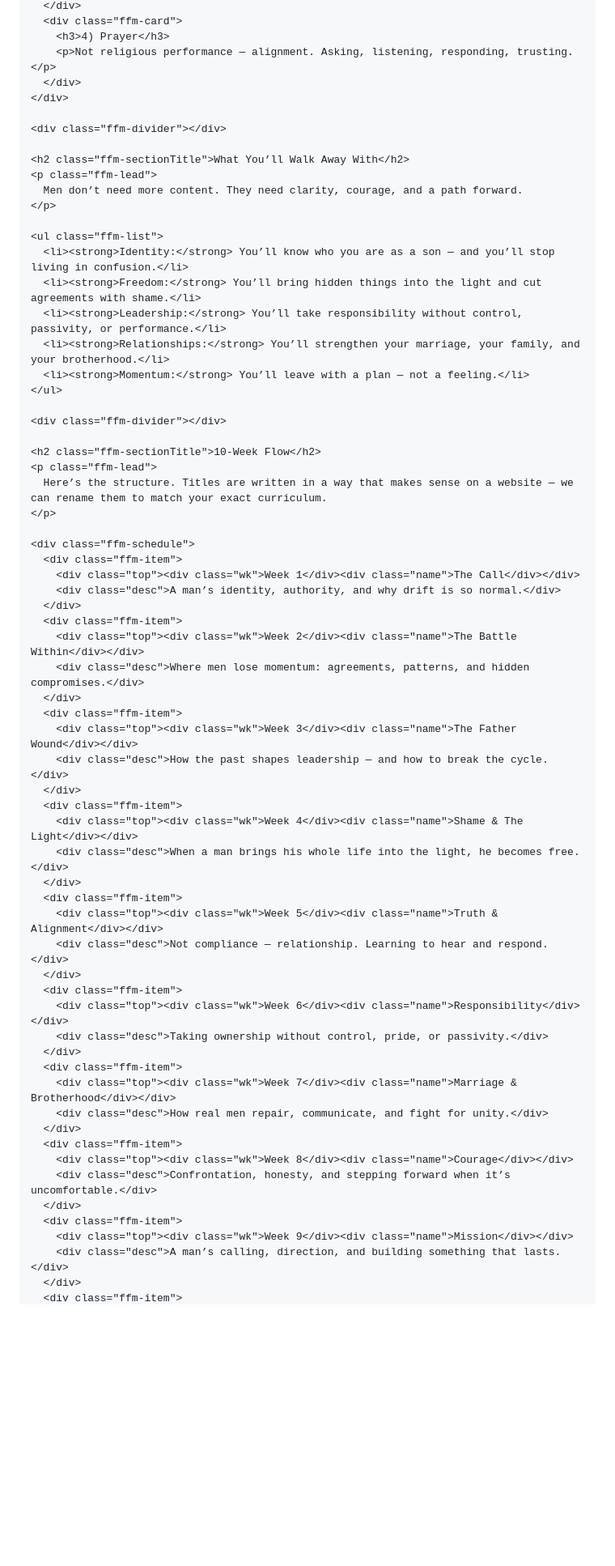
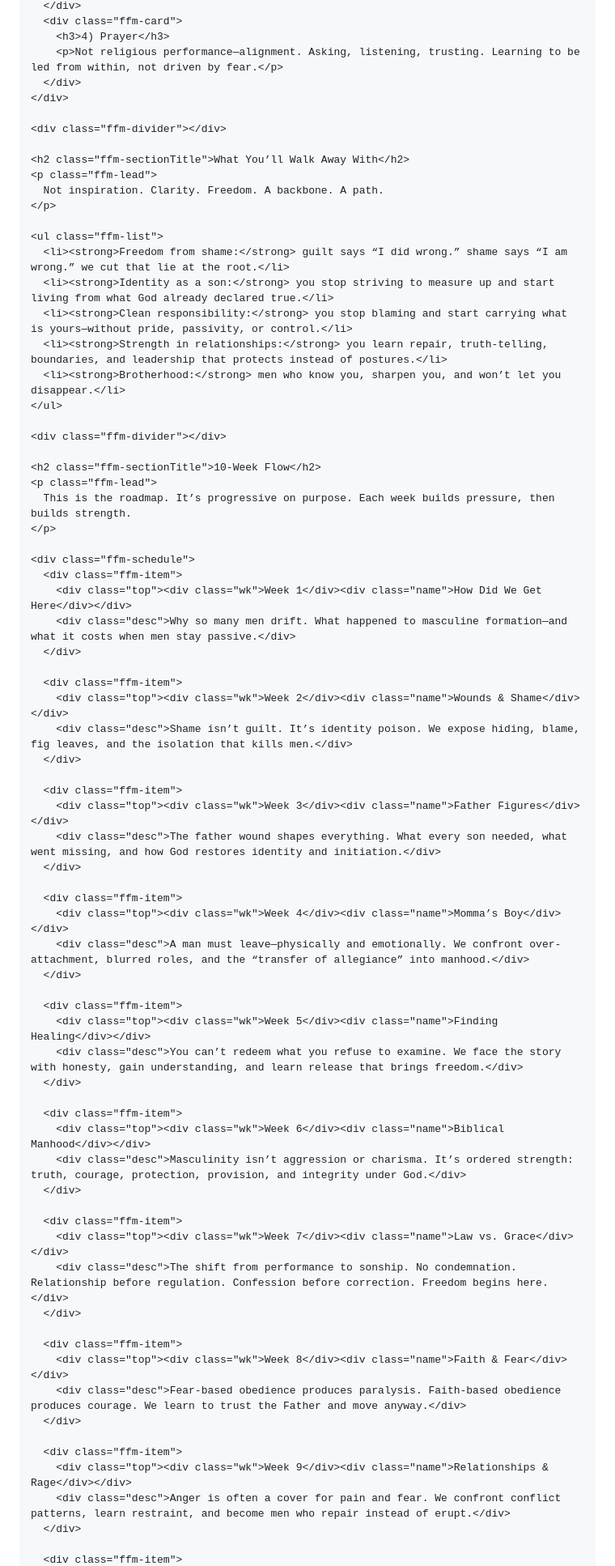
Before and after one commit to fightformanhood/fight-for-manhood-site, a Markdown page: src/program.md, the part around one of its changes. Shown at 81% size. Rendered like a GitHub page; blank space fills up the shorter version.

```diff
--- a/src/program.md
+++ b/src/program.md
@@ -297,7 +323,7 @@ permalink: /program/
       </div>
       <div class="ffm-card">
         <h3>4) Prayer</h3>
-        <p>Not religious performance — alignment. Asking, listening, responding, trusting.</p>
+        <p>Not religious performance—alignment. Asking, listening, trusting. Learning to be led from within, not driven by fear.</p>
       </div>
     </div>
 
@@ -305,59 +331,68 @@ permalink: /program/
 
     <h2 class="ffm-sectionTitle">What You’ll Walk Away With</h2>
     <p class="ffm-lead">
-      Men don’t need more content. They need clarity, courage, and a path forward.
+      Not inspiration. Clarity. Freedom. A backbone. A path.
     </p>
 
     <ul class="ffm-list">
-      <li><strong>Identity:</strong> You’ll know who you are as a son — and you’ll stop living in confusion.</li>
-      <li><strong>Freedom:</strong> You’ll bring hidden things into the light and cut agreements with shame.</li>
-      <li><strong>Leadership:</strong> You’ll take responsibility without control, passivity, or performance.</li>
-      <li><strong>Relationships:</strong> You’ll strengthen your marriage, your family, and your brotherhood.</li>
-      <li><strong>Momentum:</strong> You’ll leave with a plan — not a feeling.</li>
+      <li><strong>Freedom from shame:</strong> guilt says “I did wrong.” shame says “I am wrong.” we cut that lie at the root.</li>
+      <li><strong>Identity as a son:</strong> you stop striving to measure up and start living from what God already declared true.</li>
+      <li><strong>Clean responsibility:</strong> you stop blaming and start carrying what is yours—without pride, passivity, or control.</li>
+      <li><strong>Strength in relationships:</strong> you learn repair, truth-telling, boundaries, and leadership that protects instead of postures.</li>
+      <li><strong>Brotherhood:</strong> men who know you, sharpen you, and won’t let you disappear.</li>
     </ul>
 
     <div class="ffm-divider"></div>
 
     <h2 class="ffm-sectionTitle">10-Week Flow</h2>
     <p class="ffm-lead">
-      Here’s the structure. Titles are written in a way that makes sense on a website — we can rename them to match your exact curriculum.
+      This is the roadmap. It’s progressive on purpose. Each week builds pressure, then builds strength.
     </p>
 
     <div class="ffm-schedule">
       <div class="ffm-item">
-        <div class="top"><div class="wk">Week 1</div><div class="name">The Call</div></div>
-        <div class="desc">A man’s identity, authority, and why drift is so normal.</div>
+        <div class="top"><div class="wk">Week 1</div><div class="name">How Did We Get Here</div></div>
+        <div class="desc">Why so many men drift. What happened to masculine formation—and what it costs when men stay passive.</div>
       </div>
+
       <div class="ffm-item">
-        <div class="top"><div class="wk">Week 2</div><div class="name">The Battle Within</div></div>
-        <div class="desc">Where men lose momentum: agreements, patterns, and hidden compromises.</div>
+        <div class="top"><div class="wk">Week 2</div><div class="name">Wounds & Shame</div></div>
+        <div class="desc">Shame isn’t guilt. It’s identity poison. We expose hiding, blame, fig leaves, and the isolation that kills men.</div>
       </div>
+
       <div class="ffm-item">
-        <div class="top"><div class="wk">Week 3</div><div class="name">The Father Wound</div></div>
-        <div class="desc">How the past shapes leadership — and how to break the cycle.</div>
+        <div class="top"><div class="wk">Week 3</div><div class="name">Father Figures</div></div>
+        <div class="desc">The father wound shapes everything. What every son needed, what went missing, and how God restores identity and initiation.</div>
       </div>
+
       <div class="ffm-item">
-        <div class="top"><div class="wk">Week 4</div><div class="name">Shame & The Light</div></div>
-        <div class="desc">When a man brings his whole life into the light, he becomes free.</div>
+        <div class="top"><div class="wk">Week 4</div><div class="name">Momma’s Boy</div></div>
+        <div class="desc">A man must leave—physically and emotionally. We confront over-attachment, blurred roles, and the “transfer of allegiance” into manhood.</div>
       </div>
+
       <div class="ffm-item">
-        <div class="top"><div class="wk">Week 5</div><div class="name">Truth & Alignment</div></div>
-        <div class="desc">Not compliance — relationship. Learning to hear and respond.</div>
+        <div class="top"><div class="wk">Week 5</div><div class="name">Finding Healing</div></div>
+        <div class="desc">You can’t redeem what you refuse to examine. We face the story with honesty, gain understanding, and learn release that brings freedom.</div>
       </div>
+
       <div class="ffm-item">
-        <div class="top"><div class="wk">Week 6</div><div class="name">Responsibility</div></div>
-        <div class="desc">Taking ownership without control, pride, or passivity.</div>
+        <div class="top"><div class="wk">Week 6</div><div class="name">Biblical Manhood</div></div>
+        <div class="desc">Masculinity isn’t aggression or charisma. It’s ordered strength: truth, courage, protection, provision, and integrity under God.</div>
       </div>
+
       <div class="ffm-item">
-        <div class="top"><div class="wk">Week 7</div><div class="name">Marriage & Brotherhood</div></div>
-        <div class="desc">How real men repair, communicate, and fight for unity.</div>
+        <div class="top"><div class="wk">Week 7</div><div class="name">Law vs. Grace</div></div>
+        <div class="desc">The shift from performance to sonship. No condemnation. Relationship before regulation. Confession before correction. Freedom begins here.</div>
       </div>
+
       <div class="ffm-item">
-        <div class="top"><div class="wk">Week 8</div><div class="name">Courage</div></div>
-        <div class="desc">Confrontation, honesty, and stepping forward when it’s uncomfortable.</div>
+        <div class="top"><div class="wk">Week 8</div><div class="name">Faith & Fear</div></div>
+        <div class="desc">Fear-based obedience produces paralysis. Faith-based obedience produces courage. We learn to trust the Father and move anyway.</div>
       </div>
+
       <div class="ffm-item">
-        <div class="top"><div class="wk">Week 9</div><div class="name">Mission</div></div>
-        <div class="desc">A man’s calling, direction, and building something that lasts.</div>
+        <div class="top"><div class="wk">Week 9</div><div class="name">Relationships & Rage</div></div>
+        <div class="desc">Anger is often a cover for pain and fear. We confront conflict patterns, learn restraint, and become men who repair instead of erupt.</div>
       </div>
+
       <div class="ffm-item">
```
Also changed, not shown: other parts of src/program.md (+71 -35 lines).
